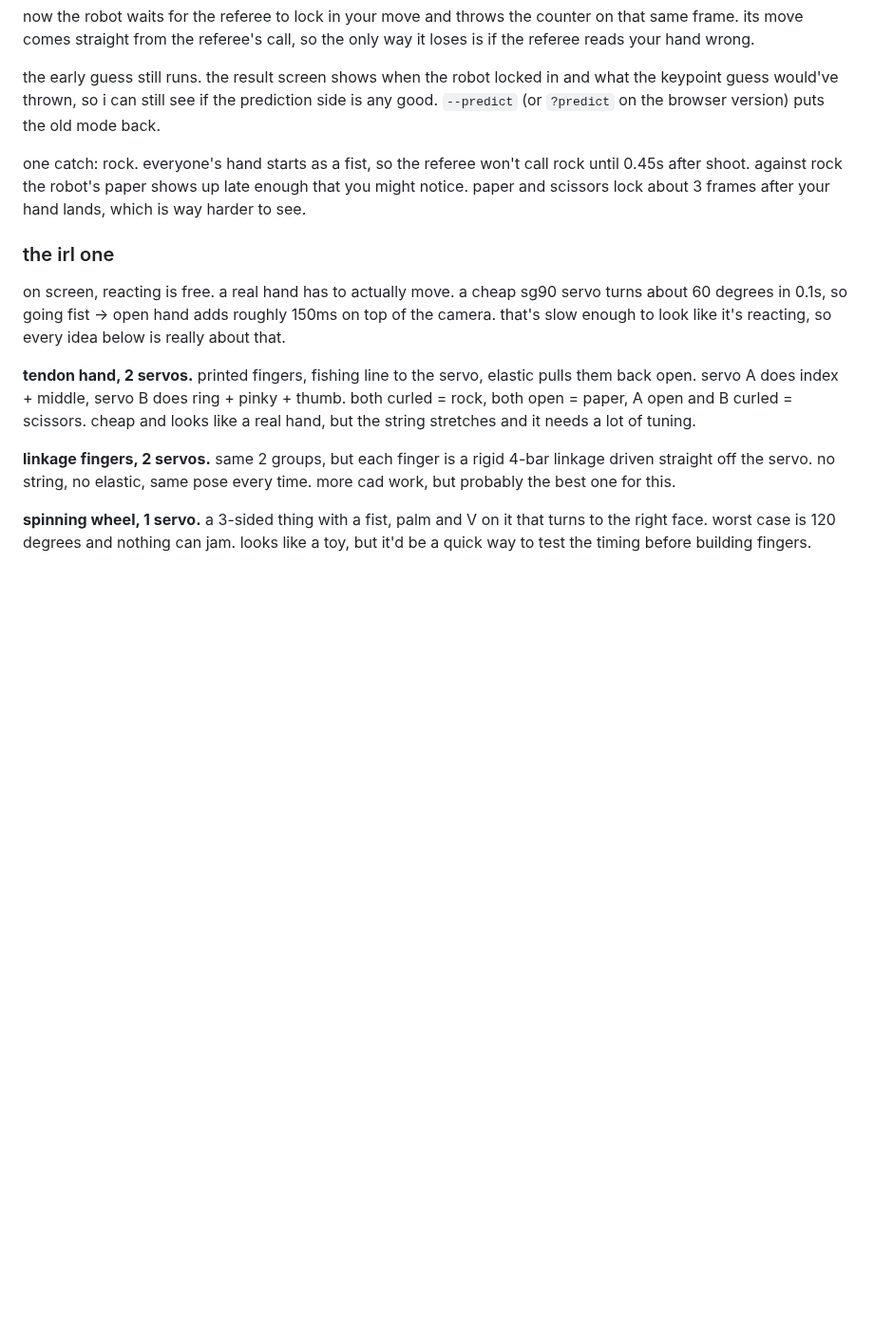
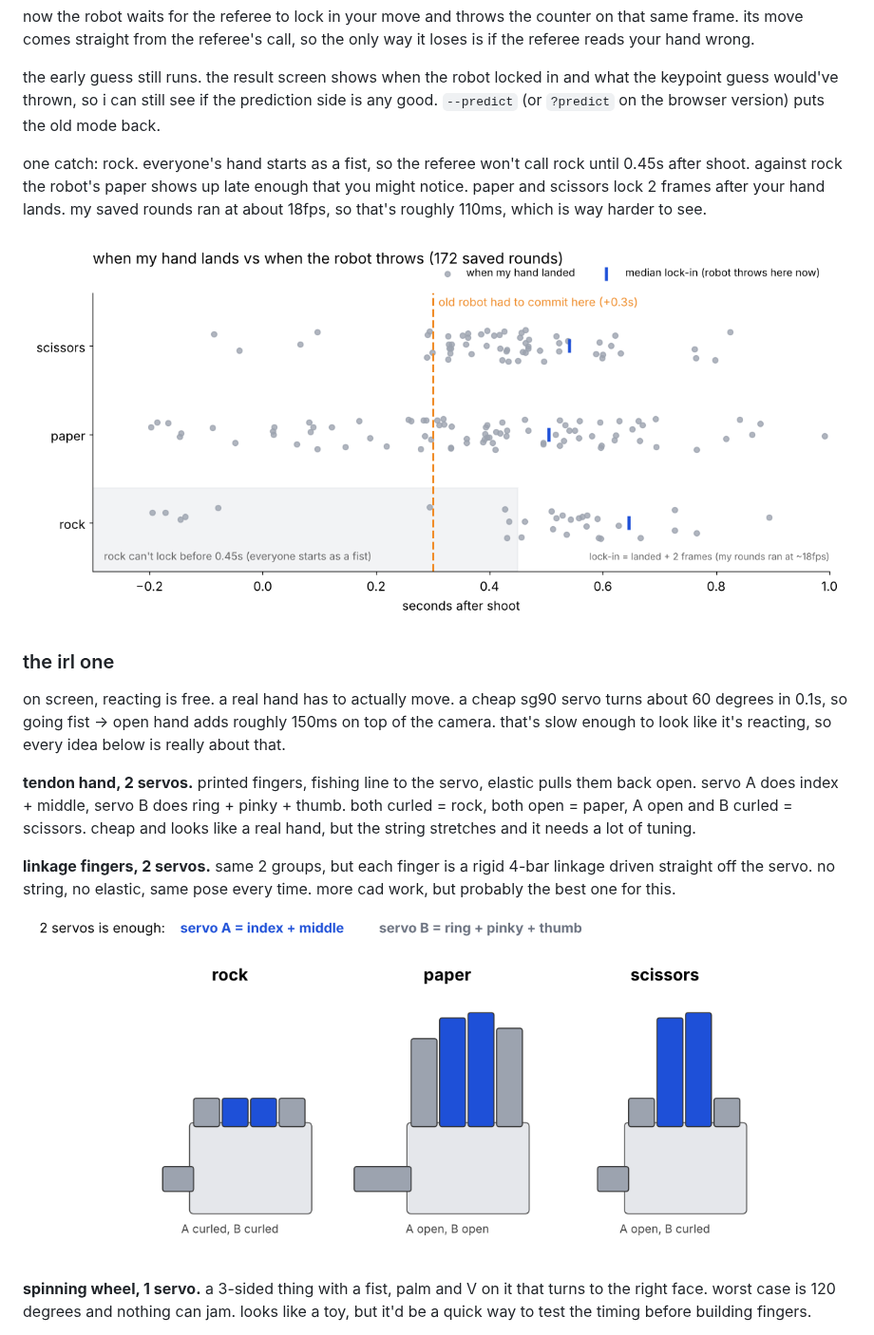
Before and after one commit to navthings/lilrps, a Markdown page: JOURNAL.md, the part around one of its changes. Shown at 95% size. GitHub-like rendering; pictures changed too: assets/journal/12_lock_times.png (added), assets/journal/13_two_servos.png (added); blank space fills up the shorter version.

Commit message:
journal images for always win + irl hand

```diff
--- a/JOURNAL.md
+++ b/JOURNAL.md
@@ -65,7 +65,9 @@ now the robot waits for the referee to lock in your move and throws the counter
 
 the early guess still runs. the result screen shows when the robot locked in and what the keypoint guess would've thrown, so i can still see if the prediction side is any good. `--predict` (or `?predict` on the browser version) puts the old mode back.
 
-one catch: rock. everyone's hand starts as a fist, so the referee won't call rock until 0.45s after shoot. against rock the robot's paper shows up late enough that you might notice. paper and scissors lock about 3 frames after your hand lands, which is way harder to see.
+one catch: rock. everyone's hand starts as a fist, so the referee won't call rock until 0.45s after shoot. against rock the robot's paper shows up late enough that you might notice. paper and scissors lock 2 frames after your hand lands. my saved rounds ran at about 18fps, so that's roughly 110ms, which is way harder to see.
+
+![when my hand lands vs when the robot throws](assets/journal/12_lock_times.png)
 
 ### the irl one
 
@@ -74,6 +76,8 @@ on screen, reacting is free. a real hand has to actually move. a cheap sg90 serv
 **tendon hand, 2 servos.** printed fingers, fishing line to the servo, elastic pulls them back open. servo A does index + middle, servo B does ring + pinky + thumb. both curled = rock, both open = paper, A open and B curled = scissors. cheap and looks like a real hand, but the string stretches and it needs a lot of tuning.
 
 **linkage fingers, 2 servos.** same 2 groups, but each finger is a rigid 4-bar linkage driven straight off the servo. no string, no elastic, same pose every time. more cad work, but probably the best one for this.
+
+![2 servos is enough for all 3 moves](assets/journal/13_two_servos.png)
 
 **spinning wheel, 1 servo.** a 3-sided thing with a fist, palm and V on it that turns to the right face. worst case is 120 degrees and nothing can jam. looks like a toy, but it'd be a quick way to test the timing before building fingers.
 
```
Also changed, not shown: other parts of JOURNAL.md (+2 -0 lines), assets/journal/14_irl_timing.png (added).
